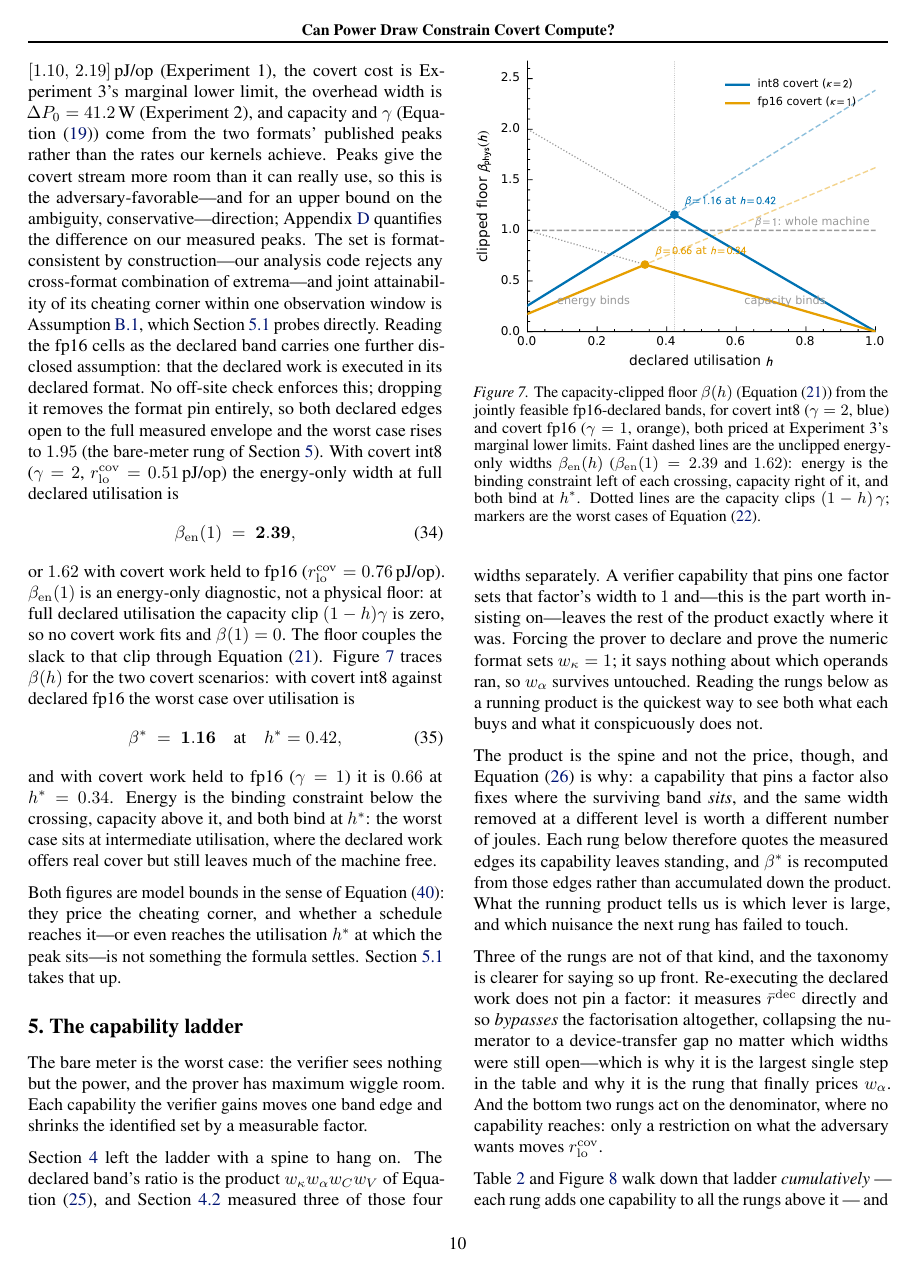
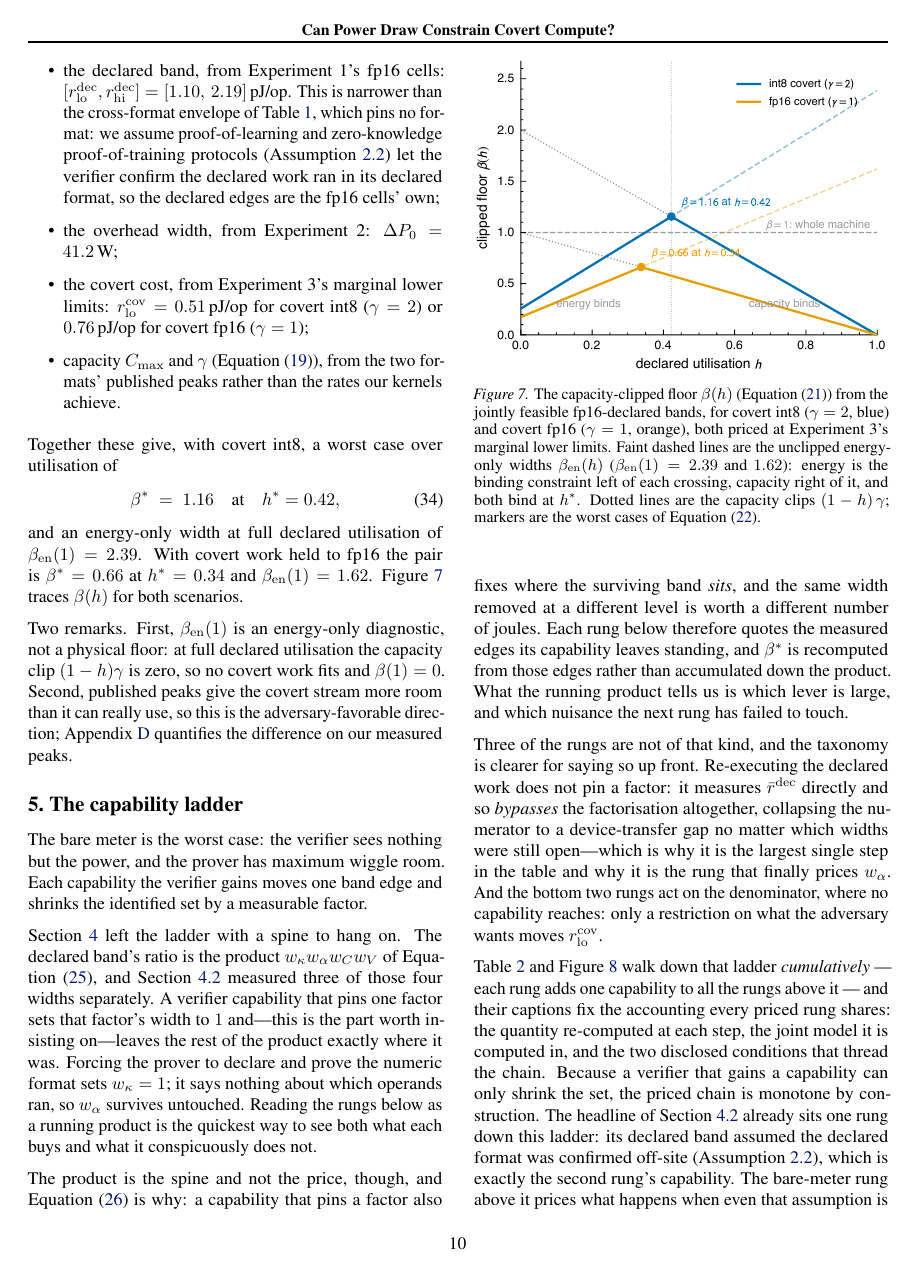
Before and after one commit to tomkimpson/power-to-flops, a LaTeX paper (paper/main.tex): page 10 of 28. The pictures show the PDF file paper/main.pdf that the author committed with the source.

Commit message:
docs: itemise beta assembly, bridge ladder to headline, fix fig 7
Restructure the assembling-beta paragraph: itemised ingredient list
(declared band, overhead, covert cost, capacity), headline beta* first,
then two remarks. Cut the format-consistency sentence, the section 5
look-aheads, and the model-bounds paragraph. Justify the fp16-pinned
declared band via the proof-of-learning / zk proof-of-training
protocols of the trusted-declaration assumption, and note in
experiment 1 that its fp16 sub-band becomes the assembled floor's
declared band.

In section 5, add a bridge placing the section 4 headline one rung
down the capability ladder and align the ladder caption's dagger note
with the new wording. Drop the eq:betaenmeasured display and its
conclusion cross-reference; delete the stale factorisation dev note.

Fix figure 7: legend capacity ratio renamed kappa -> gamma to match
eq:capratio (kappa is precision in the paper), y-axis beta_phys(h) ->
beta(h); regenerated with identical values.

```diff
--- a/paper/main.tex
+++ b/paper/main.tex
@@ -818,4 +812,3 @@ defined here is what \cref{sec:empirical-measurements,sec:decreasing-beta} both
-lean on.}
 
 With the power meter as the only channel, every factor of \cref{eq:cmos} is
 conceded at once. If each ranges over an interval the verifier cannot narrow,
@@ -1236,4 +1229,3 @@ cells actually show---so \cref{eq:widthfactor} holds to $7\%$, the residual
 being factor interaction. Similarly, among the fp16 cells the precision never varies, so
 the spread should be the product of the two remaining widths,
 $w_\alpha w_C = 1.96$; those cells span $[1.10,\,2.19]$\,pJ/op, a factor of
-$2.00$. \Cref{app:operands} performs a separate fp16-only sweep of the operand axis with a governor-selected clock and corroborates $w_\alpha$ independently, reaching $1.83$ compared to the quoted value here of $1.88$.
@@ -1367,26 +1358,0 @@ The floor is evaluated inside a single jointly feasible fp16-declared scenario
-$[r_{\mathrm{lo}}^{\mathrm{dec}}, r_{\mathrm{hi}}^{\mathrm{dec}}] =
-[1.10,\,2.19]$\,pJ/op (Experiment~1), the covert cost is Experiment~3's
-marginal lower limit, the overhead width is $\Delta P_0 = 41.2$\,W
-(Experiment~2), and capacity and $\gamma$ (\cref{eq:capratio}) come from
-the two formats' published peaks rather than the rates our kernels achieve.
-Peaks give the covert stream more room than it can really use, so this is the
-adversary-favorable---and for an upper bound on the ambiguity,
-conservative---direction; \cref{app:sensitivity} quantifies the difference on
-our measured peaks. The set is format-consistent by construction---our
-analysis code rejects any cross-format combination of extrema---and joint
-attainability of its cheating corner within one observation window is
-\cref{ass:corners}, which \cref{sec:attained} probes directly. Reading the fp16
-cells as the declared band carries
-one further disclosed assumption: that the declared work is executed in
-its declared format. No off-site check enforces this; dropping it removes
-the format pin entirely, so both declared edges open to the full measured
-envelope and the worst case rises to
-$1.95$ (the bare-meter rung of \cref{sec:decreasing-beta}). With
-covert int8 ($\gamma = 2$,
-$r_{\mathrm{lo}}^{\mathrm{cov}} = 0.51$\,pJ/op) the energy-only width at
-full declared utilisation is
-\begin{equation}
-	\beta_{\mathrm{en}}(1) \;=\; \mathbf{2.39},
-	\label{eq:betaenmeasured}
-\end{equation}
-or $1.62$ with covert work held to fp16
@@ -1396,22 +1359,42 @@ utilisation the capacity clip $(1-h)\gamma$ is zero, so no covert work
-fits and $\beta(1) = 0$. The floor couples the slack to
-that clip through \cref{eq:betafloor}. \Cref{fig:betafloor} traces
-$\beta(h)$ for the two covert scenarios: with covert int8
-against declared fp16 the worst case over utilisation is
-\begin{equation}
-	\beta^{*} \;=\; \mathbf{1.16}
+\paragraph{Assembling $\beta$.}
+We now combine the three experiments into an estimate of $\beta$
+(cf.\ \cref{tab:inputs}):
+\begin{itemize}
+	\item the declared band, from Experiment~1's fp16 cells:
+	$[r_{\mathrm{lo}}^{\mathrm{dec}}, r_{\mathrm{hi}}^{\mathrm{dec}}]
+	= [1.10,\,2.19]$\,pJ/op. This is narrower than the cross-format
+	envelope of \cref{tab:inputs}, which pins no format: we assume
+	proof-of-learning and zero-knowledge proof-of-training protocols
+	(\cref{ass:declaration}) let the verifier confirm the declared work
+	ran in its declared format, so the declared edges are the fp16 cells'
+	own;
+	\item the overhead width, from Experiment~2:
+	$\Delta P_0 = 41.2$\,W;
+	\item the covert cost, from Experiment~3's marginal lower limits:
+	$r_{\mathrm{lo}}^{\mathrm{cov}} = 0.51$\,pJ/op for covert int8
+	($\gamma = 2$) or $0.76$\,pJ/op for covert fp16 ($\gamma = 1$);
+	\item capacity $C_{\max}$ and $\gamma$ (\cref{eq:capratio}), from the
+	two formats' published peaks rather than the rates our kernels
+	achieve.
+\end{itemize}
+Together these give, with covert int8, a worst case over utilisation of
+\begin{equation}
+	\beta^{*} \;=\; 1.16
 	\quad\text{at}\quad h^{*} = 0.42,
 	\label{eq:betafloormeasured}
 \end{equation}
-and with covert work held to fp16 ($\gamma = 1$) it is $0.66$ at
-$h^{*} = 0.34$. Energy is the binding constraint below the crossing,
-capacity above it, and both bind at $h^{*}$: the worst case sits at
-intermediate utilisation, where the declared work offers real cover but
-still leaves much of the machine free.
-
-Both figures are model bounds in the sense of \cref{eq:relaxation}: they
-price the cheating corner, and whether a schedule reaches it---or even
-reaches the utilisation $h^{*}$ at which the peak sits---is not something
-the formula settles. \Cref{sec:attained} takes that up.
+and an energy-only width at full declared utilisation of
+$\beta_{\mathrm{en}}(1) = 2.39$. With covert work held to fp16 the pair
+is $\beta^{*} = 0.66$ at $h^{*} = 0.34$ and
+$\beta_{\mathrm{en}}(1) = 1.62$. \Cref{fig:betafloor} traces $\beta(h)$
+for both scenarios.
+
+Two remarks. First, $\beta_{\mathrm{en}}(1)$ is an energy-only
+diagnostic, not a physical floor: at full declared utilisation the
+capacity clip $(1-h)\gamma$ is zero, so no covert work fits and
+$\beta(1) = 0$. Second, published peaks give the covert stream more room than it
+can really use, so this is the adversary-favorable direction;
+\cref{app:sensitivity} quantifies the difference on our measured peaks.
 
 \begin{figure}[t]
 	\centering
@@ -1467,7 +1450,12 @@ each rung adds one capability to all the rungs above it --- and their
 captions fix the accounting every priced rung shares: the quantity re-computed
 at each step, the joint model it is computed in, and the two disclosed
 conditions that thread the chain. Because a verifier that gains a capability
-can only shrink the set, the priced chain is monotone by construction. The rest of this section
+can only shrink the set, the priced chain is monotone by construction.
+The headline of \cref{sec:empirical-measurements} already sits one rung
+down this ladder: its declared band assumed the declared format was
+confirmed off-site (\cref{ass:declaration}), which is exactly the
+second rung's capability. The bare-meter rung above it prices what
+happens when even that assumption is withdrawn. The rest of this section
 takes the rungs in turn.
 
 \begin{table*}[t]
@@ -1511,3 +1498,5 @@ takes the rungs in turn.
+	protocols of \cref{ass:declaration}
+	(\cref{sec:decreasing-beta}); $\ddagger$ --- additionally assumes
 	re-execution transfers at an observed operating point. Both are
 	inherited by every rung below their first appearance. The type column
 	says what kind of thing each rung is: D --- a declaration by the
```
Also changed, not shown: figures/beta_phys_curve.pdf, figures/beta_phys_curve.png, paper/main.pdf, paper/main.tex (20 more changed lines), 1 other file.
